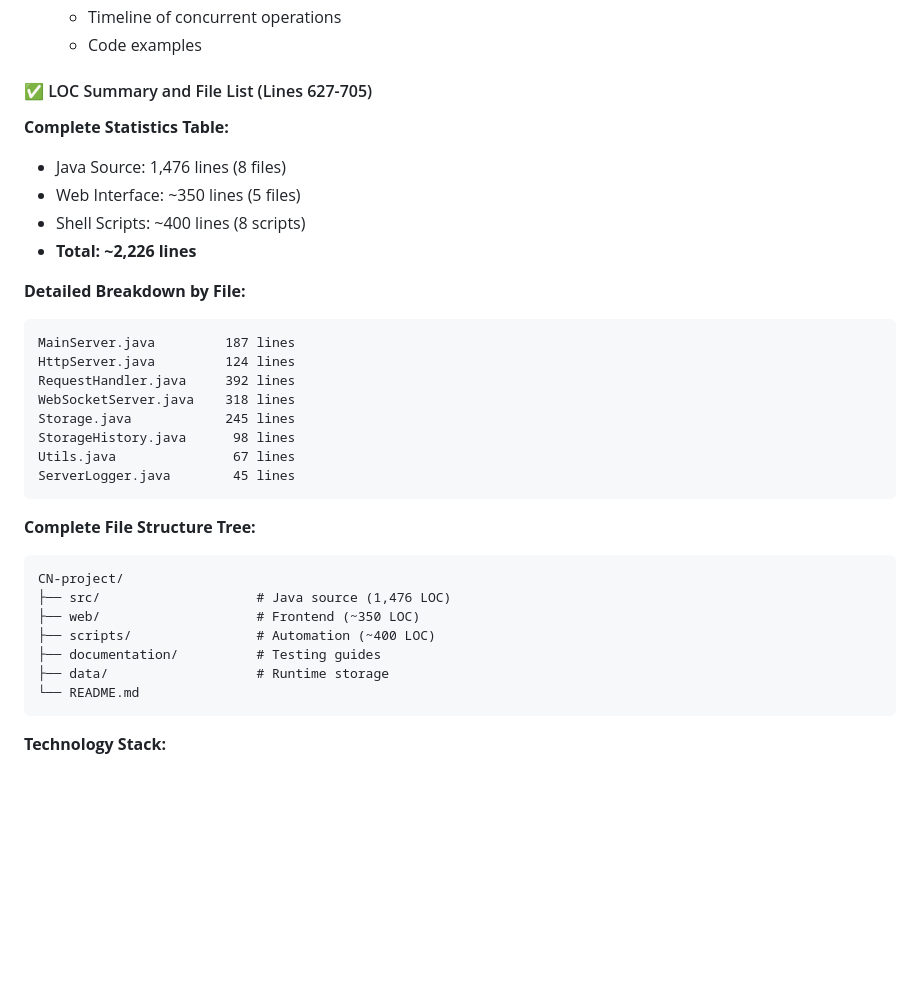
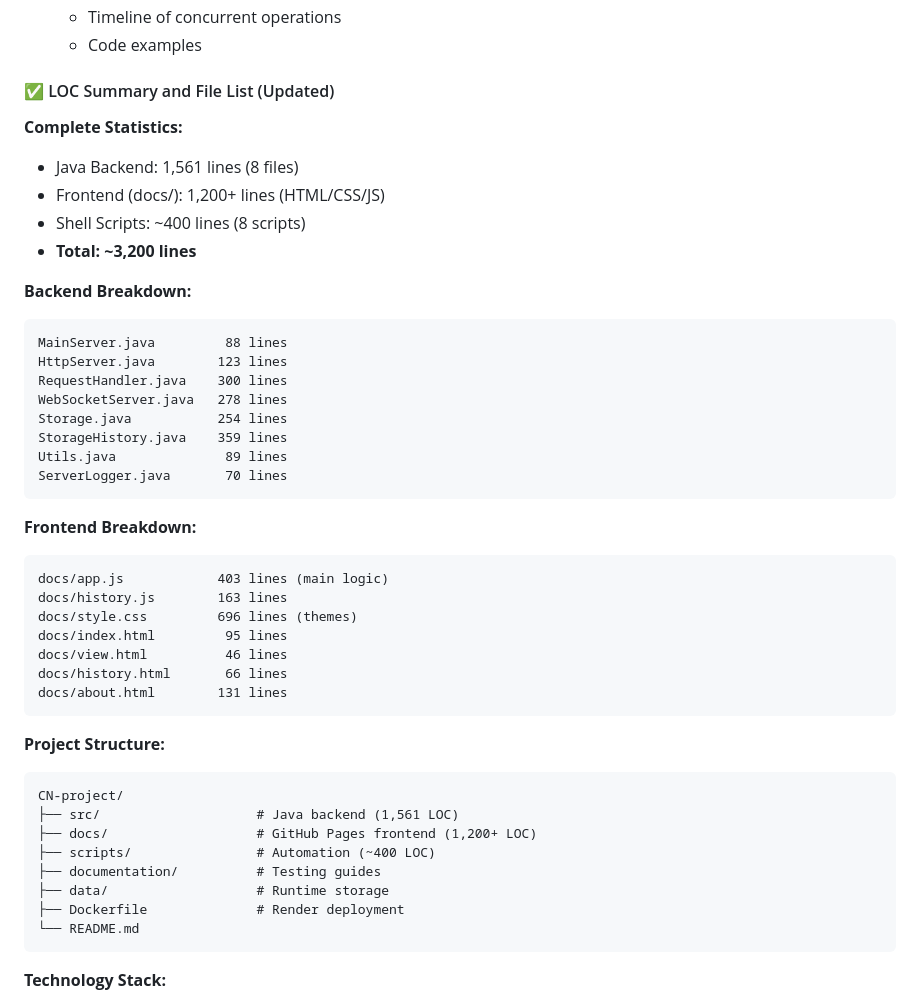
Before and after one commit to mrayhankhan/CN-project, a Markdown page: implementation-summary.md, the part around the change. GitHub-like rendering; blank space fills up the shorter version.

````diff
--- a/implementation-summary.md
+++ b/implementation-summary.md
@@ -68,34 +68,46 @@
    - Timeline of concurrent operations
    - Code examples
 
-#### ✅ LOC Summary and File List (Lines 627-705)
+#### ✅ LOC Summary and File List (Updated)
 
-**Complete Statistics Table:**
-- Java Source: 1,476 lines (8 files)
-- Web Interface: ~350 lines (5 files)
+**Complete Statistics:**
+- Java Backend: 1,561 lines (8 files)
+- Frontend (docs/): 1,200+ lines (HTML/CSS/JS)
 - Shell Scripts: ~400 lines (8 scripts)
-- **Total: ~2,226 lines**
+- **Total: ~3,200 lines**
 
-**Detailed Breakdown by File:**
+**Backend Breakdown:**
 ```
-MainServer.java         187 lines
-HttpServer.java         124 lines
-RequestHandler.java     392 lines
-WebSocketServer.java    318 lines
-Storage.java            245 lines
-StorageHistory.java      98 lines
-Utils.java               67 lines
-ServerLogger.java        45 lines
+MainServer.java         88 lines
+HttpServer.java        123 lines
+RequestHandler.java    300 lines
+WebSocketServer.java   278 lines
+Storage.java           254 lines
+StorageHistory.java    359 lines
+Utils.java              89 lines
+ServerLogger.java       70 lines
 ```
 
-**Complete File Structure Tree:**
+**Frontend Breakdown:**
+```
+docs/app.js            403 lines (main logic)
+docs/history.js        163 lines
+docs/style.css         696 lines (themes)
+docs/index.html         95 lines
+docs/view.html          46 lines
+docs/history.html       66 lines
+docs/about.html        131 lines
+```
+
+**Project Structure:**
 ```
 CN-project/
-├── src/                    # Java source (1,476 LOC)
-├── web/                    # Frontend (~350 LOC)
+├── src/                    # Java backend (1,561 LOC)
+├── docs/                   # GitHub Pages frontend (1,200+ LOC)
 ├── scripts/                # Automation (~400 LOC)
 ├── documentation/          # Testing guides
 ├── data/                   # Runtime storage
+├── Dockerfile              # Render deployment
 └── README.md
 ```
 
````
Also changed, not shown: README.md (+48 -16 lines), project-report.md (+19 -17 lines).
